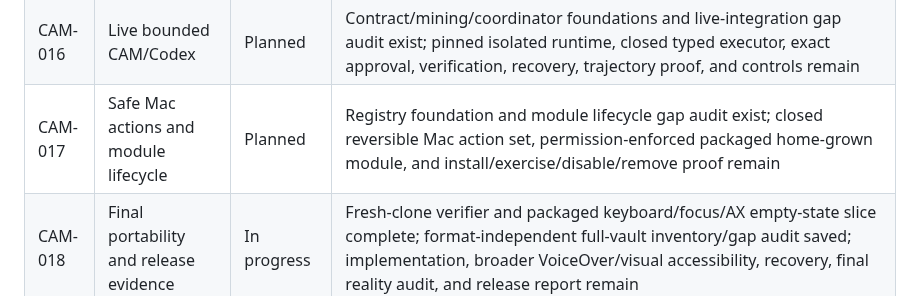
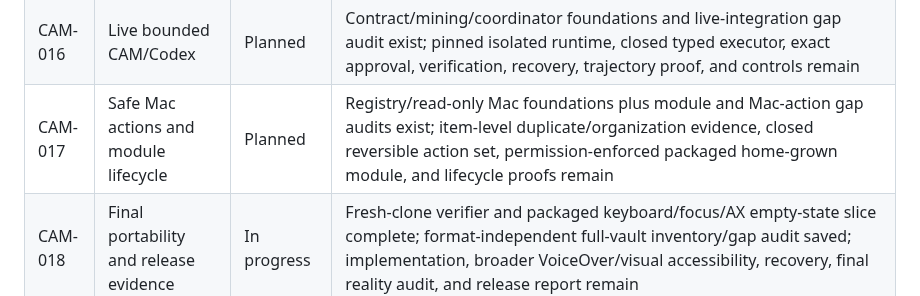
Before and after one commit to deesatzed/CAM_Assistant, a Markdown page: TASK_QUEUE.md, the part around the change. GitHub-like rendering.

```diff
--- a/TASK_QUEUE.md
+++ b/TASK_QUEUE.md
@@ -18,5 +18,5 @@
 | CAM-014 | Policy-gated research acquisition | Planned | Offline plan/citation foundation and acquisition gap audit exist; deliberate source acquisition, privacy/cost receipts, cancellation/recovery, source quality, and native packet review remain |
 | CAM-015 | Persistent repository intelligence | In progress | Restart-safe bounded jobs, cancellation/retry/completion receipts, and non-destructive source-removal lifecycle pass; evaluated semantic evidence and live typed coordination remain |
 | CAM-016 | Live bounded CAM/Codex | Planned | Contract/mining/coordinator foundations and live-integration gap audit exist; pinned isolated runtime, closed typed executor, exact approval, verification, recovery, trajectory proof, and controls remain |
-| CAM-017 | Safe Mac actions and module lifecycle | Planned | Registry foundation and module lifecycle gap audit exist; closed reversible Mac action set, permission-enforced packaged home-grown module, and install/exercise/disable/remove proof remain |
+| CAM-017 | Safe Mac actions and module lifecycle | Planned | Registry/read-only Mac foundations plus module and Mac-action gap audits exist; item-level duplicate/organization evidence, closed reversible action set, permission-enforced packaged home-grown module, and lifecycle proofs remain |
 | CAM-018 | Final portability and release evidence | In progress | Fresh-clone verifier and packaged keyboard/focus/AX empty-state slice complete; format-independent full-vault inventory/gap audit saved; implementation, broader VoiceOver/visual accessibility, recovery, final reality audit, and release report remain |
```
Also changed, not shown: PROGRESS.md (+21 -0 lines), docs/evidence/task-17-mac-care-action-gap-audit.md (added, +123 -0 lines).
